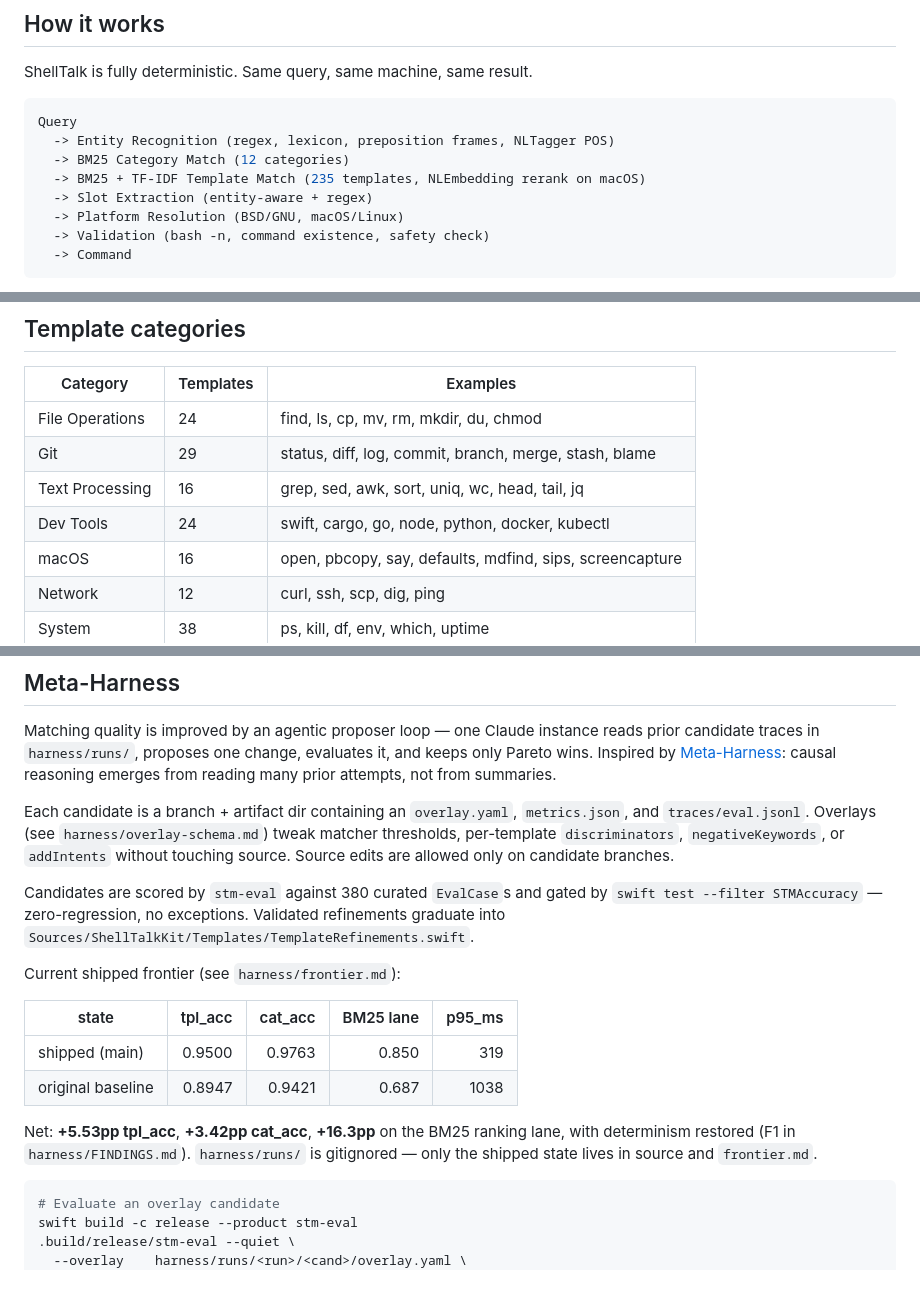
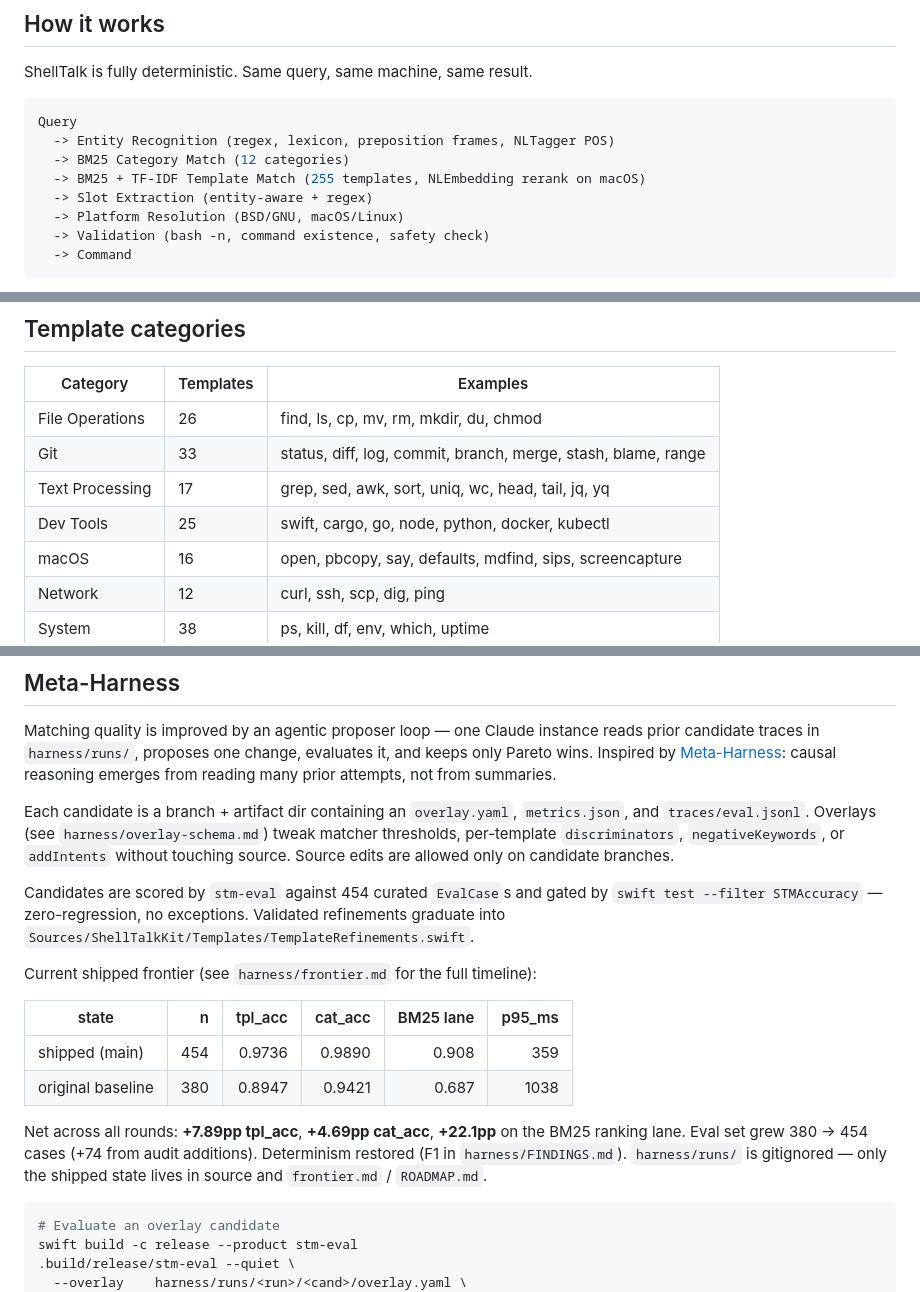
Before and after one commit to LastByteLLC/ShellTalk, a Markdown page: README.md, 3 parts joined by grey strips. Drawn GitHub-style.

Commit message:
Optimization: README freshness — template counts + frontier numbers
  - Total templates: 235 → 255
  - Per-category counts updated (file_ops 24→26, git 29→33, dev_tools
    24→25, text_processing 16→17 for yq_parse)
  - Eval set: 380 → 454
  - Frontier: tpl_acc 0.9500 → 0.9736 (+7.89pp vs original baseline)
  - cat_acc 0.9763 → 0.9890 (+4.69pp)
  - BM25 lane 0.850 → 0.908 (+22.1pp vs original)
  - Pointer to ROADMAP.md alongside frontier.md

No code changes.

````diff
--- a/README.md
+++ b/README.md
@@ -121,7 +121,7 @@ ShellTalk is fully deterministic. Same query, same machine, same result.
 Query
   -> Entity Recognition (regex, lexicon, preposition frames, NLTagger POS)
   -> BM25 Category Match (12 categories)
-  -> BM25 + TF-IDF Template Match (235 templates, NLEmbedding rerank on macOS)
+  -> BM25 + TF-IDF Template Match (255 templates, NLEmbedding rerank on macOS)
   -> Slot Extraction (entity-aware + regex)
   -> Platform Resolution (BSD/GNU, macOS/Linux)
   -> Validation (bash -n, command existence, safety check)
@@ -157,10 +157,10 @@ Query
 
 | Category | Templates | Examples |
 | ---------- | ----------- | --------- |
-| File Operations | 24 | find, ls, cp, mv, rm, mkdir, du, chmod |
-| Git | 29 | status, diff, log, commit, branch, merge, stash, blame |
-| Text Processing | 16 | grep, sed, awk, sort, uniq, wc, head, tail, jq |
-| Dev Tools | 24 | swift, cargo, go, node, python, docker, kubectl |
+| File Operations | 26 | find, ls, cp, mv, rm, mkdir, du, chmod |
+| Git | 33 | status, diff, log, commit, branch, merge, stash, blame, range |
+| Text Processing | 17 | grep, sed, awk, sort, uniq, wc, head, tail, jq, yq |
+| Dev Tools | 25 | swift, cargo, go, node, python, docker, kubectl |
 | macOS | 16 | open, pbcopy, say, defaults, mdfind, sips, screencapture |
 | Network | 12 | curl, ssh, scp, dig, ping |
 | System | 38 | ps, kill, df, env, which, uptime |
@@ -185,16 +185,16 @@ Matching quality is improved by an agentic proposer loop — one Claude instance
 
 Each candidate is a branch + artifact dir containing an `overlay.yaml`, `metrics.json`, and `traces/eval.jsonl`. Overlays (see `harness/overlay-schema.md`) tweak matcher thresholds, per-template `discriminators`, `negativeKeywords`, or `addIntents` without touching source. Source edits are allowed only on candidate branches.
 
-Candidates are scored by `stm-eval` against 380 curated `EvalCase`s and gated by `swift test --filter STMAccuracy` — zero-regression, no exceptions. Validated refinements graduate into `Sources/ShellTalkKit/Templates/TemplateRefinements.swift`.
+Candidates are scored by `stm-eval` against 454 curated `EvalCase`s and gated by `swift test --filter STMAccuracy` — zero-regression, no exceptions. Validated refinements graduate into `Sources/ShellTalkKit/Templates/TemplateRefinements.swift`.
 
-Current shipped frontier (see `harness/frontier.md`):
+Current shipped frontier (see `harness/frontier.md` for the full timeline):
 
-| state            | tpl_acc | cat_acc | BM25 lane | p95_ms |
-| ---------------- | ------: | ------: | --------: | -----: |
-| shipped (main)   |  0.9500 |  0.9763 |     0.850 |    319 |
-| original baseline |  0.8947 |  0.9421 |     0.687 |   1038 |
+| state            | n   | tpl_acc | cat_acc | BM25 lane | p95_ms |
+| ---------------- | ---:| ------: | ------: | --------: | -----: |
+| shipped (main)   | 454 |  0.9736 |  0.9890 |     0.908 |    359 |
+| original baseline | 380 |  0.8947 |  0.9421 |     0.687 |   1038 |
 
-Net: **+5.53pp tpl_acc**, **+3.42pp cat_acc**, **+16.3pp** on the BM25 ranking lane, with determinism restored (F1 in `harness/FINDINGS.md`). `harness/runs/` is gitignored — only the shipped state lives in source and `frontier.md`.
+Net across all rounds: **+7.89pp tpl_acc**, **+4.69pp cat_acc**, **+22.1pp** on the BM25 ranking lane. Eval set grew 380 → 454 cases (+74 from audit additions). Determinism restored (F1 in `harness/FINDINGS.md`). `harness/runs/` is gitignored — only the shipped state lives in source and `frontier.md` / `ROADMAP.md`.
 
 ```bash
 # Evaluate an overlay candidate
````
